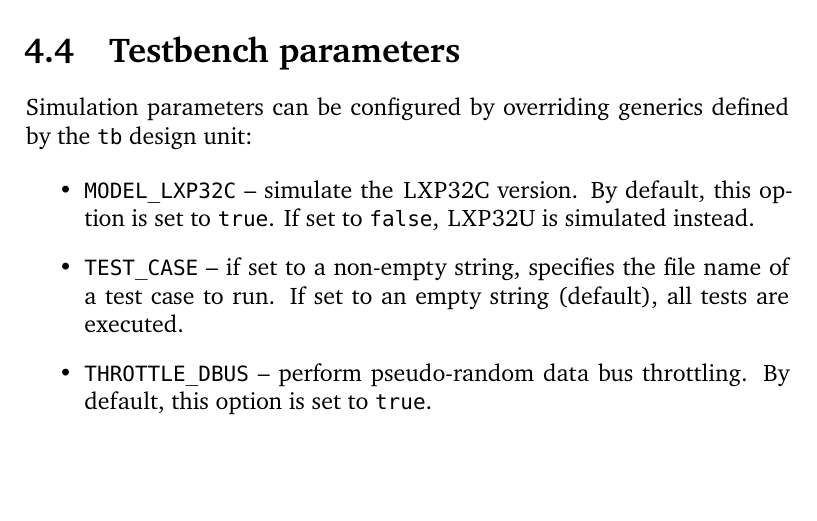
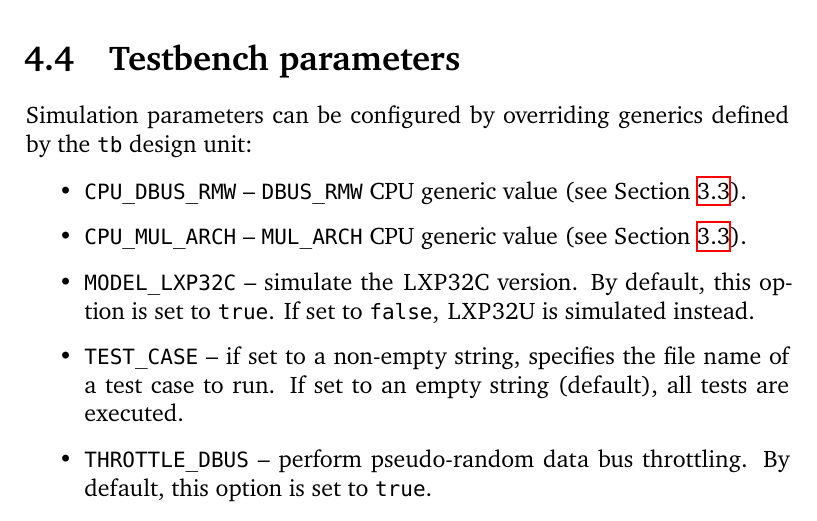
Before and after one commit to lxp32/lxp32-cpu, a LaTeX thesis (doc/src/trm/lxp32-trm.tex): part of page 29 of 58, cut so that both start at the same text, the shorter picture padded with empty space. Compiled offline with XeLaTeX.

Commit message:
testbench: expose some CPU generics as testbench generics

```diff
--- a/doc/src/trm/lxp32-trm.tex
+++ b/doc/src/trm/lxp32-trm.tex
@@ -601,6 +601,8 @@ To simulate the design, go to the \shellcmd{verify/lxp32/run/<\emph{simulator}>}
 Simulation parameters can be configured by overriding generics defined by the \shellcmd{tb} design unit:
 
 \begin{itemize}
+	\item \code{CPU\_DBUS\_RMW} -- \code{DBUS\_RMW} CPU generic value (see Section \ref{sec:generics}).
+	\item \code{CPU\_MUL\_ARCH} -- \code{MUL\_ARCH} CPU generic value (see Section \ref{sec:generics}).
 	\item \code{MODEL\_LXP32C} -- simulate the \lxp{}C version. By default, this option is set to \code{true}. If set to \code{false}, \lxp{}U is simulated instead.
 	\item \code{TEST\_CASE} -- if set to a non-empty string, specifies the file name of a test case to run. If set to an empty string (default), all tests are executed.
 	\item \code{THROTTLE\_DBUS} -- perform pseudo-random data bus throttling. By default, this option is set to \code{true}.
```
Also changed, not shown: 2 other files.
